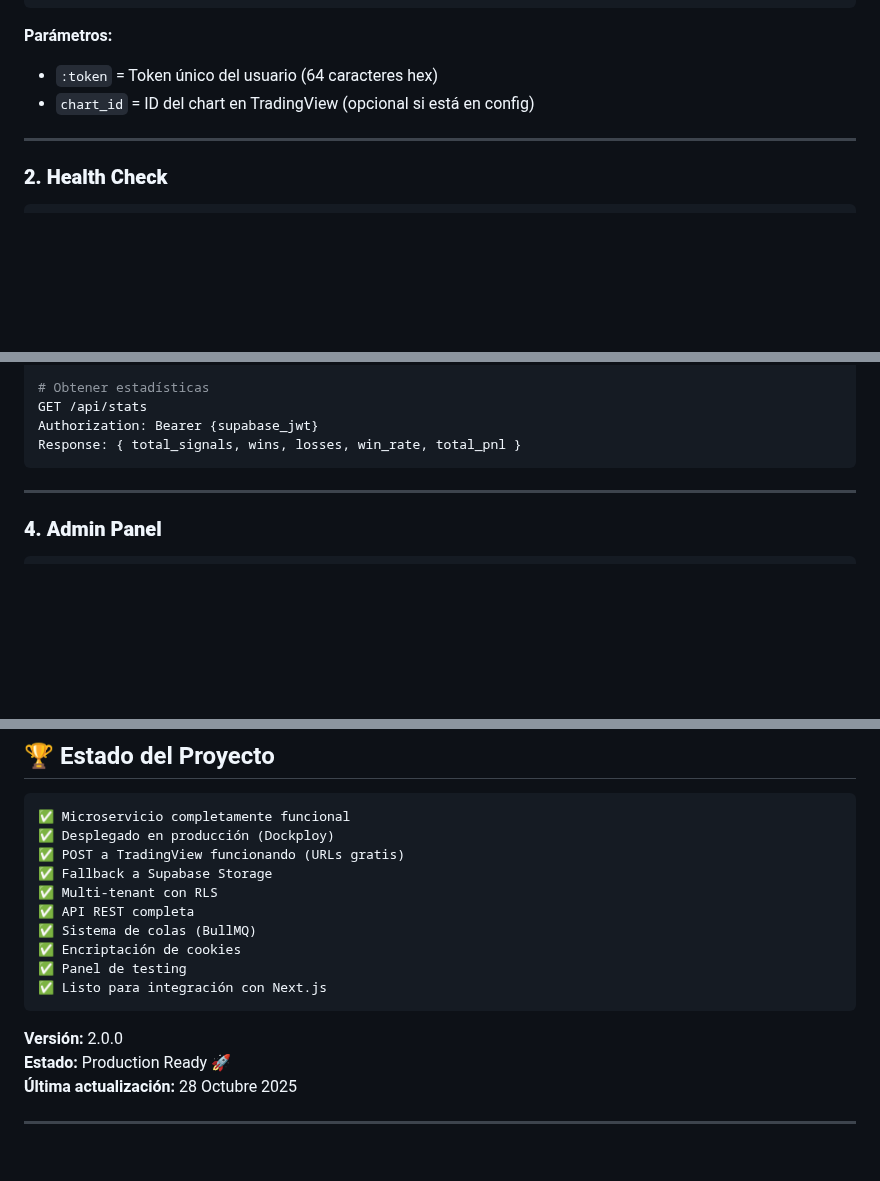
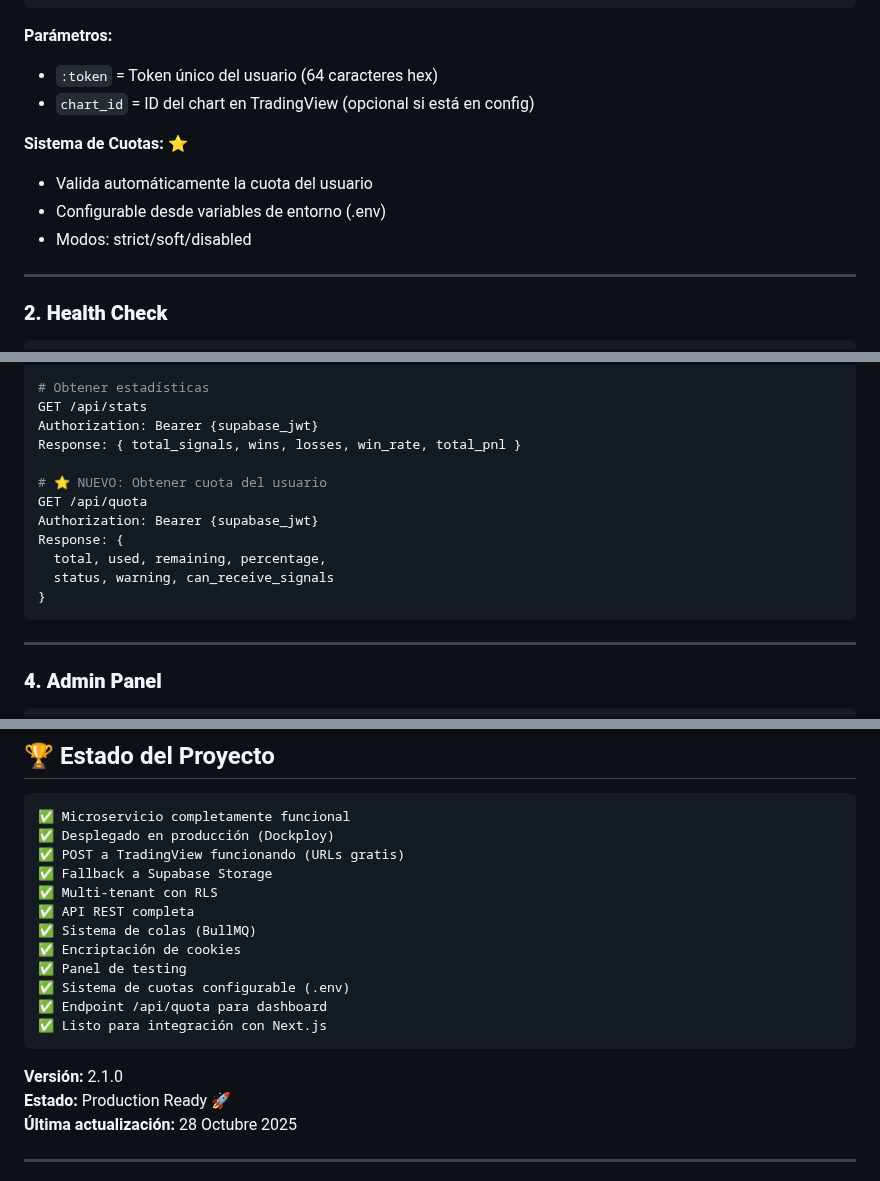
Before and after one commit to diazpolanco13/tradingview-telegram-bot, a Markdown page: README.md, 3 parts joined by grey strips. GitHub-like rendering; blank space fills up the shorter version.

````diff
--- a/README.md
+++ b/README.md
@@ -184,6 +184,11 @@ Content-Type: application/json
 - `:token` = Token único del usuario (64 caracteres hex)
 - `chart_id` = ID del chart en TradingView (opcional si está en config)
 
+**Sistema de Cuotas:** ⭐
+- Valida automáticamente la cuota del usuario
+- Configurable desde variables de entorno (.env)
+- Modos: strict/soft/disabled
+
 ---
 
 ### **2. Health Check**
@@ -249,6 +254,14 @@ Body: {
 GET /api/stats
 Authorization: Bearer {supabase_jwt}
 Response: { total_signals, wins, losses, win_rate, total_pnl }
+
+# ⭐ NUEVO: Obtener cuota del usuario
+GET /api/quota
+Authorization: Bearer {supabase_jwt}
+Response: {
+  total, used, remaining, percentage,
+  status, warning, can_receive_signals
+}
 ```
 
 ---
@@ -755,10 +768,12 @@ http://localhost:5002/admin
 ✅ Sistema de colas (BullMQ)
 ✅ Encriptación de cookies
 ✅ Panel de testing
+✅ Sistema de cuotas configurable (.env)
+✅ Endpoint /api/quota para dashboard
 ✅ Listo para integración con Next.js
 ```
 
-**Versión:** 2.0.0
+**Versión:** 2.1.0
 **Estado:** Production Ready 🚀
 **Última actualización:** 28 Octubre 2025
 
````
Also changed, not shown: API.md (+65 -1 lines), DESARROLLO.md (+75 -2 lines).
